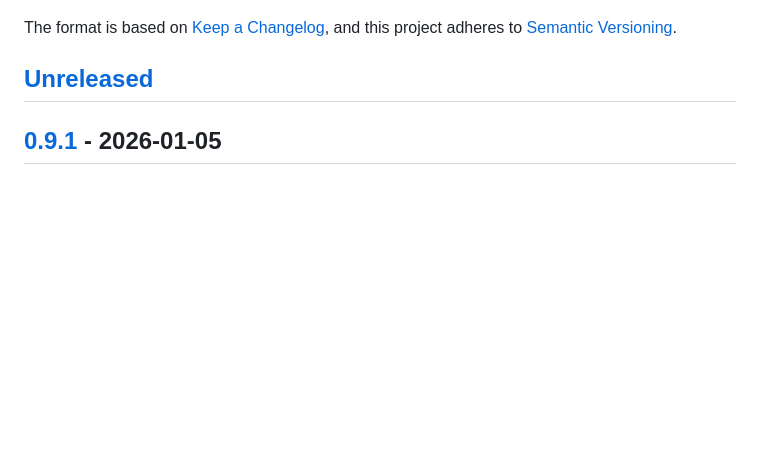
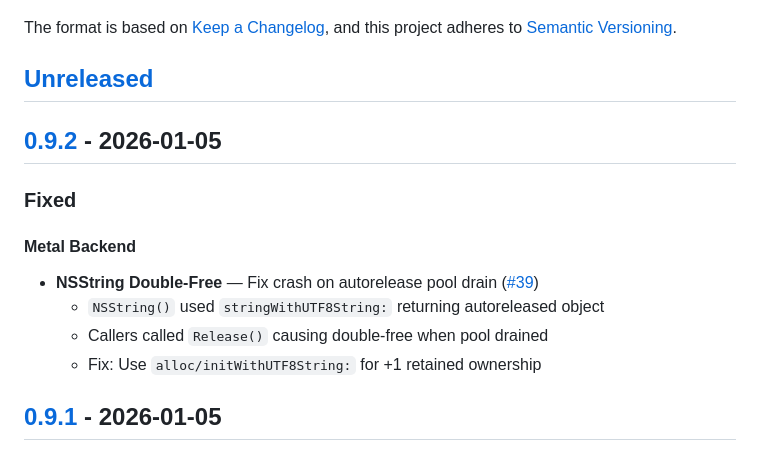
Before and after one commit to gogpu/wgpu, a Markdown page: CHANGELOG.md, the part around one of its changes. Rendered like a GitHub page; blank space fills up the shorter version.

Commit message:
docs: update CHANGELOG and ROADMAP for v0.9.2 (#40)
- Document NSString double-free fix (#39)
- Update version status to v0.9.2

```diff
--- a/CHANGELOG.md
+++ b/CHANGELOG.md
@@ -6,6 +6,18 @@ The format is based on [Keep a Changelog](https://keepachangelog.com/en/1.1.0/),
 and this project adheres to [Semantic Versioning](https://semver.org/spec/v2.0.0.html).
 
 ## [Unreleased]
+
+## [0.9.2] - 2026-01-05
+
+### Fixed
+
+#### Metal Backend
+- **NSString Double-Free** — Fix crash on autorelease pool drain ([#39])
+  - `NSString()` used `stringWithUTF8String:` returning autoreleased object
+  - Callers called `Release()` causing double-free when pool drained
+  - Fix: Use `alloc/initWithUTF8String:` for +1 retained ownership
+
+[#39]: https://github.com/gogpu/wgpu/pull/39
 
 ## [0.9.1] - 2026-01-05
 
```
Also changed, not shown: other parts of CHANGELOG.md (+2 -1 lines), ROADMAP.md (+1 -1 lines).
